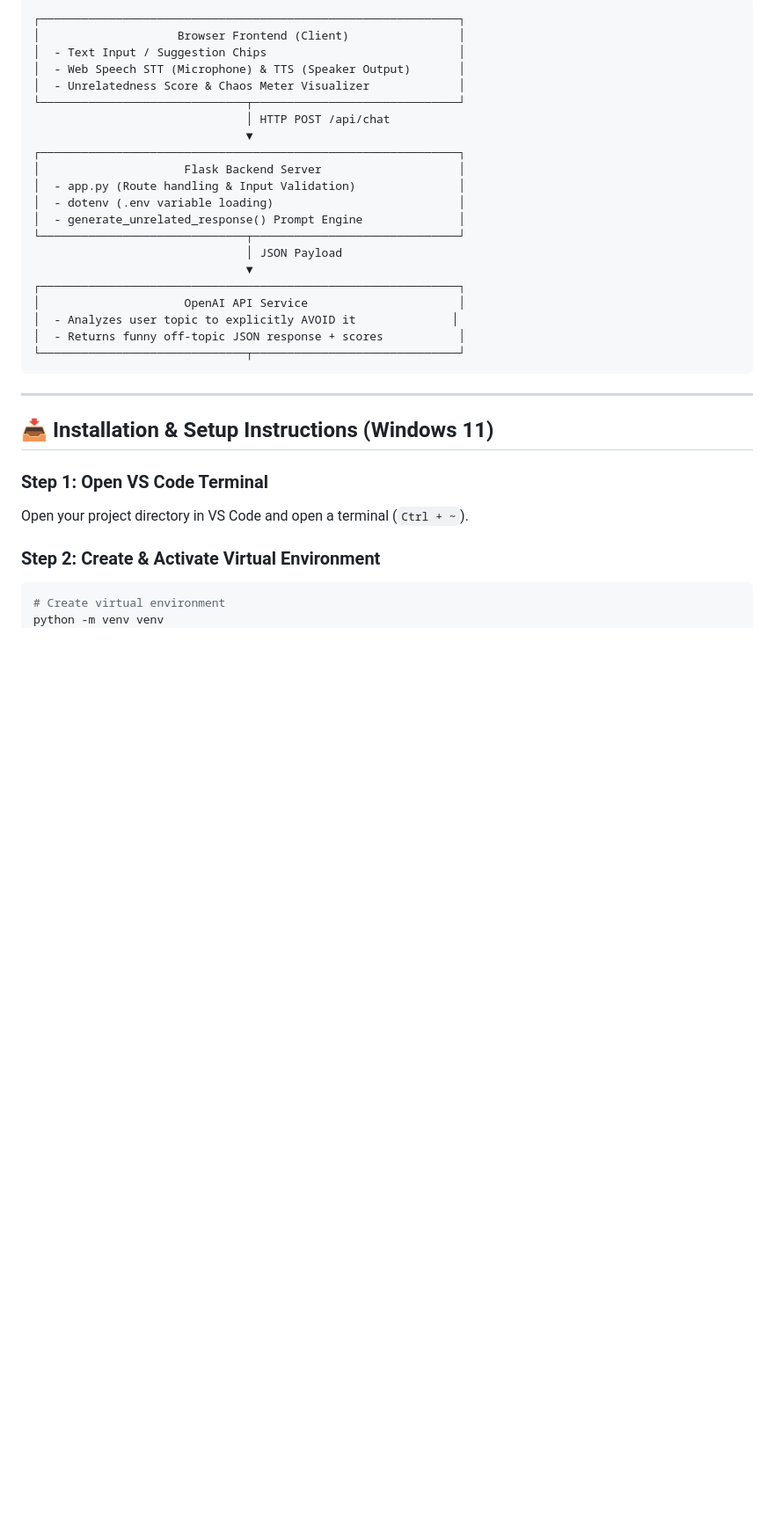
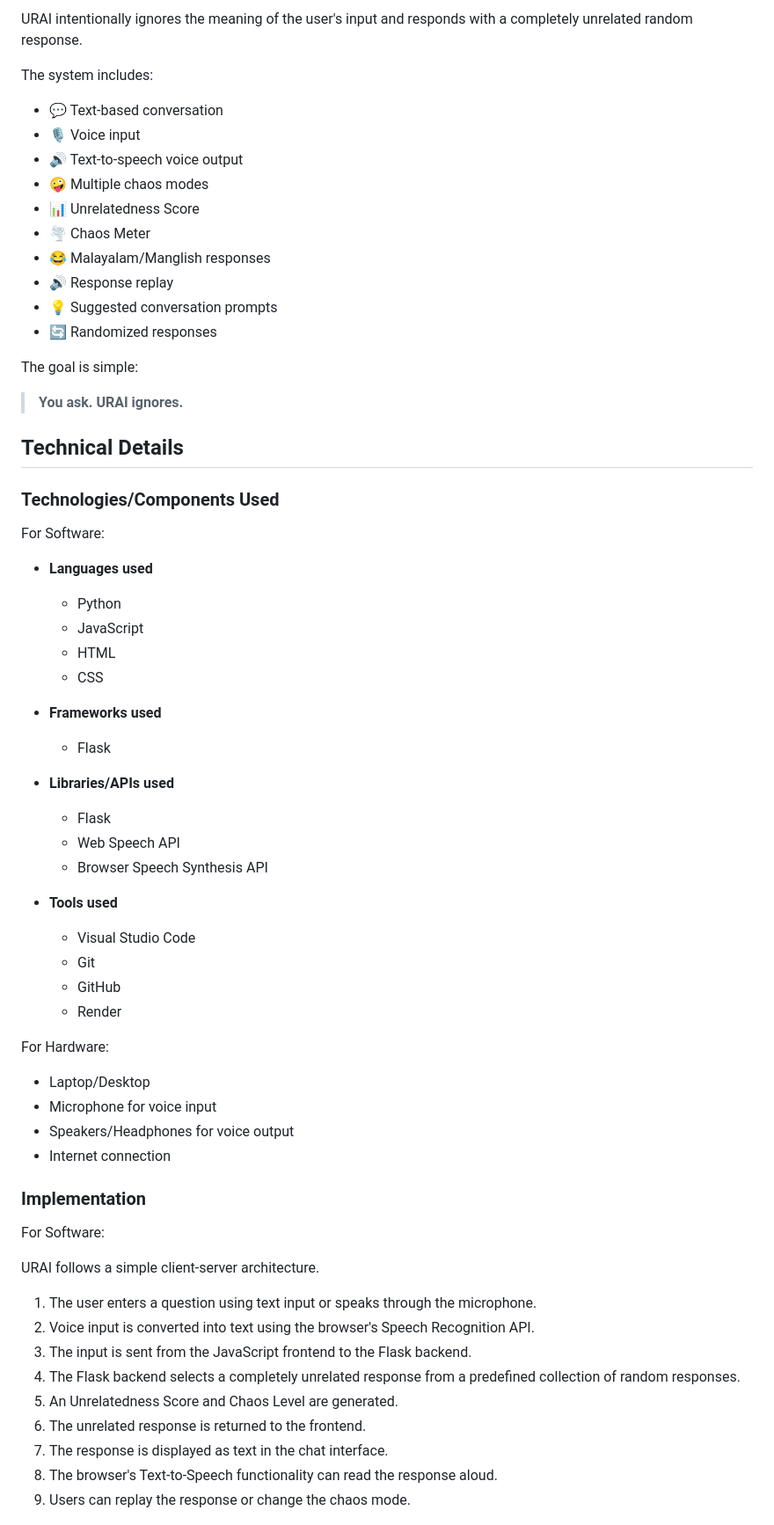
Before and after one commit to gourinandanaku/UnrelatedAI, a Markdown page: README.md, the part around one of its changes. Shown at 88% size. GitHub-like rendering; blank space fills up the shorter version.

Commit message:
Revise README for URAI project overview and features
Updated project details, features, and installation instructions for URAI.

````diff
--- a/README.md
+++ b/README.md
@@ -60,35 +35,69 @@ While conventional AI assistants work hard to provide precise and accurate answe
 
-```
-┌─────────────────────────────────────────────────────────────┐
-│                    Browser Frontend (Client)                │
-│  - Text Input / Suggestion Chips                            │
-│  - Web Speech STT (Microphone) & TTS (Speaker Output)       │
-│  - Unrelatedness Score & Chaos Meter Visualizer             │
-└──────────────────────────────┬──────────────────────────────┘
-                               │ HTTP POST /api/chat
-                               ▼
-┌─────────────────────────────────────────────────────────────┐
-│                     Flask Backend Server                    │
-│  - app.py (Route handling & Input Validation)               │
-│  - dotenv (.env variable loading)                           │
-│  - generate_unrelated_response() Prompt Engine              │
-└──────────────────────────────┬──────────────────────────────┘
-                               │ JSON Payload
-                               ▼
-┌─────────────────────────────────────────────────────────────┐
-│                     OpenAI API Service                      │
-│  - Analyzes user topic to explicitly AVOID it              │
-│  - Returns funny off-topic JSON response + scores           │
-└──────────────────────────────┬──────────────────────────────┘
-```
+URAI intentionally ignores the meaning of the user's input and responds with a completely unrelated random response.
 
----
+The system includes:
 
-## 📥 Installation & Setup Instructions (Windows 11)
+- 💬 Text-based conversation
+- 🎙️ Voice input
+- 🔊 Text-to-speech voice output
+- 🤪 Multiple chaos modes
+- 📊 Unrelatedness Score
+- 🌪️ Chaos Meter
+- 😂 Malayalam/Manglish responses
+- 🔊 Response replay
+- 💡 Suggested conversation prompts
+- 🔄 Randomized responses
 
-### Step 1: Open VS Code Terminal
-Open your project directory in VS Code and open a terminal (`Ctrl + ~`).
+The goal is simple:
 
-### Step 2: Create & Activate Virtual Environment
-```powershell
-# Create virtual environment
+> **You ask. URAI ignores.**
+
+## Technical Details
+
+### Technologies/Components Used
+
+For Software:
+
+- **Languages used**
+  - Python
+  - JavaScript
+  - HTML
+  - CSS
+
+- **Frameworks used**
+  - Flask
+
+- **Libraries/APIs used**
+  - Flask
+  - Web Speech API
+  - Browser Speech Synthesis API
+
+- **Tools used**
+  - Visual Studio Code
+  - Git
+  - GitHub
+  - Render
+
+For Hardware:
+
+- Laptop/Desktop
+- Microphone for voice input
+- Speakers/Headphones for voice output
+- Internet connection
+
+### Implementation
+
+For Software:
+
+URAI follows a simple client-server architecture.
+
+1. The user enters a question using text input or speaks through the microphone.
+2. Voice input is converted into text using the browser's Speech Recognition API.
+3. The input is sent from the JavaScript frontend to the Flask backend.
+4. The Flask backend selects a completely unrelated response from a predefined collection of random responses.
+5. An Unrelatedness Score and Chaos Level are generated.
+6. The unrelated response is returned to the frontend.
+7. The response is displayed as text in the chat interface.
+8. The browser's Text-to-Speech functionality can read the response aloud.
+9. Users can replay the response or change the chaos mode.
+
````
Also changed, not shown: other parts of README.md (+158 -75 lines).
